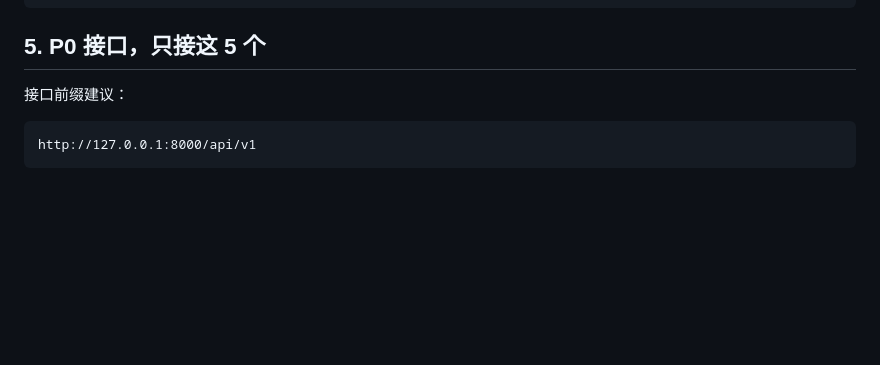
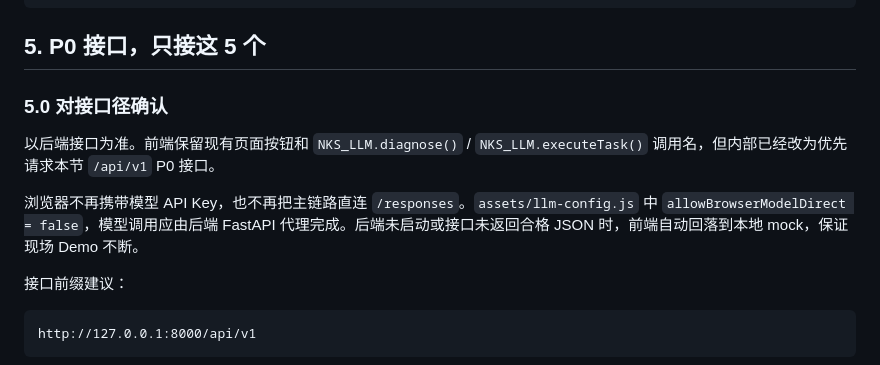
Before and after one commit to vickyzhangtimes/nankesong, a Markdown page: BACKEND_LLM_HANDOFF_FOR_AI.md, the part around the change. Rendered like a GitHub page; blank space fills up the shorter version.

Commit message:
Align frontend with backend P0 API contract

````diff
--- a/BACKEND_LLM_HANDOFF_FOR_AI.md
+++ b/BACKEND_LLM_HANDOFF_FOR_AI.md
@@ -185,6 +185,12 @@ pages/job-agent-workbench-prototype/index.html
 ```
 
 ## 5. P0 接口，只接这 5 个
+
+### 5.0 对接口径确认
+
+以后端接口为准。前端保留现有页面按钮和 `NKS_LLM.diagnose()` / `NKS_LLM.executeTask()` 调用名，但内部已经改为优先请求本节 `/api/v1` P0 接口。
+
+浏览器不再携带模型 API Key，也不再把主链路直连 `/responses`。`assets/llm-config.js` 中 `allowBrowserModelDirect = false`，模型调用应由后端 FastAPI 代理完成。后端未启动或接口未返回合格 JSON 时，前端自动回落到本地 mock，保证现场 Demo 不断。
 
 接口前缀建议：
 
````
